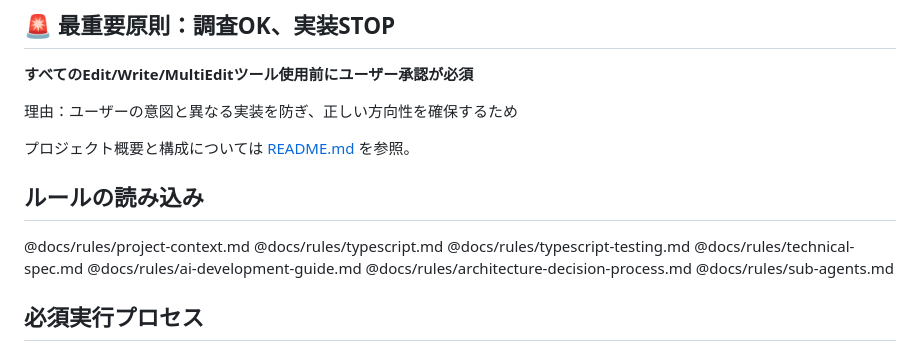
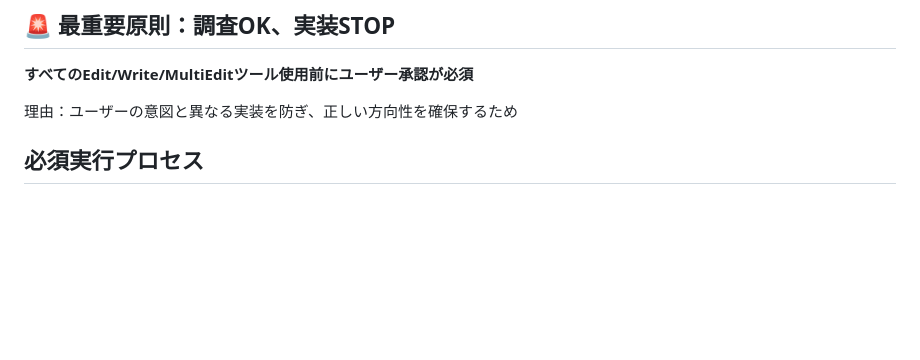
Before and after one commit to atsushi-h/web-native-monorepo-template, a Markdown page: CLAUDE.md, the part around the change. Rendered like a GitHub page; blank space fills up the shorter version.

Commit message:
docs: CLAUDE.mdから手動ルール読み込みセクションを削除 (#60)
/onboardコマンドでルールが自動読み込みされるため、
手動でのルール参照は不要となった。

- ルール読み込みセクション削除
- README.md参照リンク削除

🤖 Generated with [Claude Code](https://claude.ai/code)

Co-authored-by: Claude <noreply@anthropic.com>

```diff
--- a/CLAUDE.md
+++ b/CLAUDE.md
@@ -12,18 +12,6 @@ AI実行精度最大化のための中核ルール。全ての指示はこのフ
 **すべてのEdit/Write/MultiEditツール使用前にユーザー承認が必須**
 
 理由：ユーザーの意図と異なる実装を防ぎ、正しい方向性を確保するため
-
-プロジェクト概要と構成については [README.md](./README.md) を参照。
-
-## ルールの読み込み
-
-@docs/rules/project-context.md
-@docs/rules/typescript.md
-@docs/rules/typescript-testing.md
-@docs/rules/technical-spec.md
-@docs/rules/ai-development-guide.md
-@docs/rules/architecture-decision-process.md
-@docs/rules/sub-agents.md
 
 ## 必須実行プロセス
 
```
